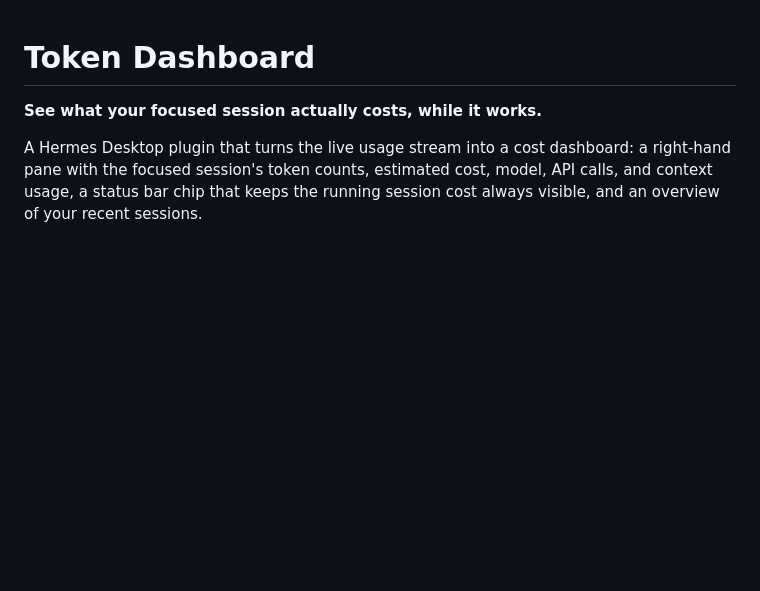
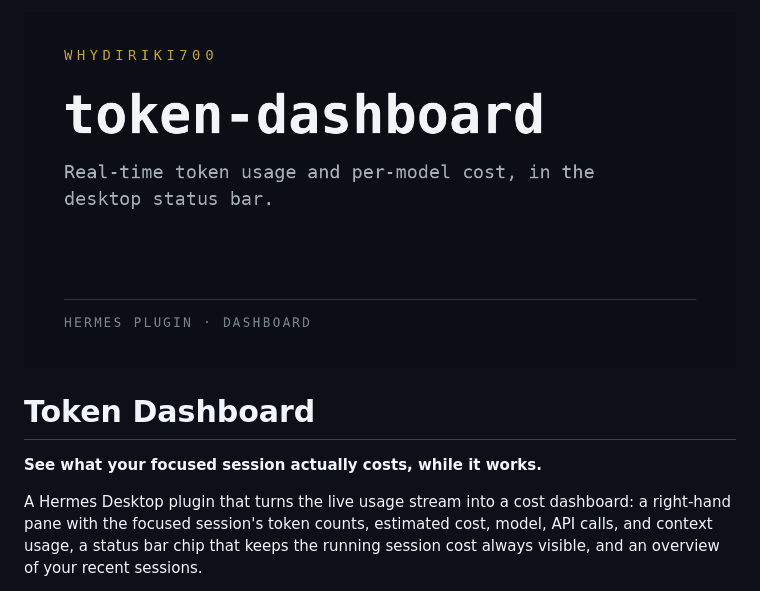
Before and after one commit to Whydiriki700/token-dashboard, a Markdown page: README.md, the part around the change. GitHub-like rendering; pictures changed too: assets/preview.png (added); blank space fills up the shorter version.

Commit message:
Add preview banner to README

```diff
--- a/README.md
+++ b/README.md
@@ -1,3 +1,5 @@
+![token-dashboard](assets/preview.png)
+
 # Token Dashboard
 
 **See what your focused session actually costs, while it works.**
```
